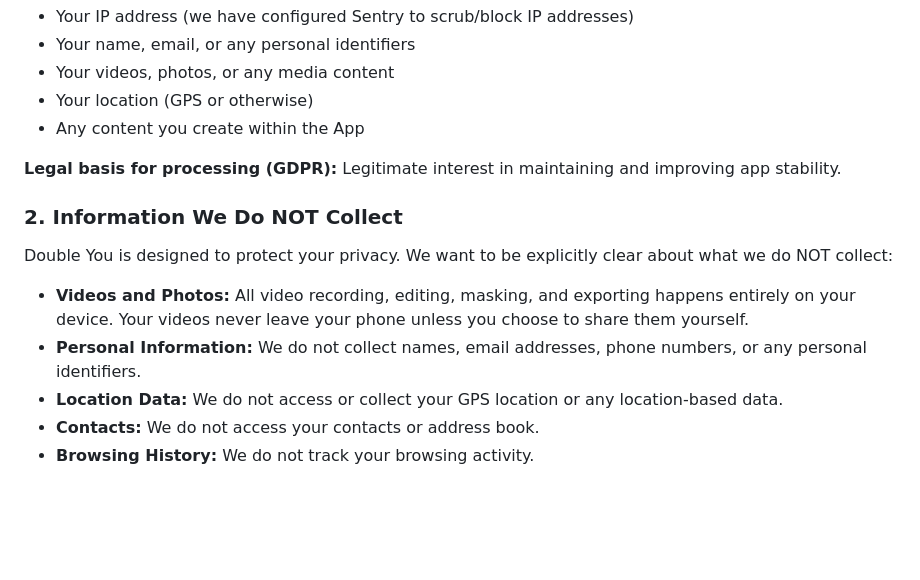
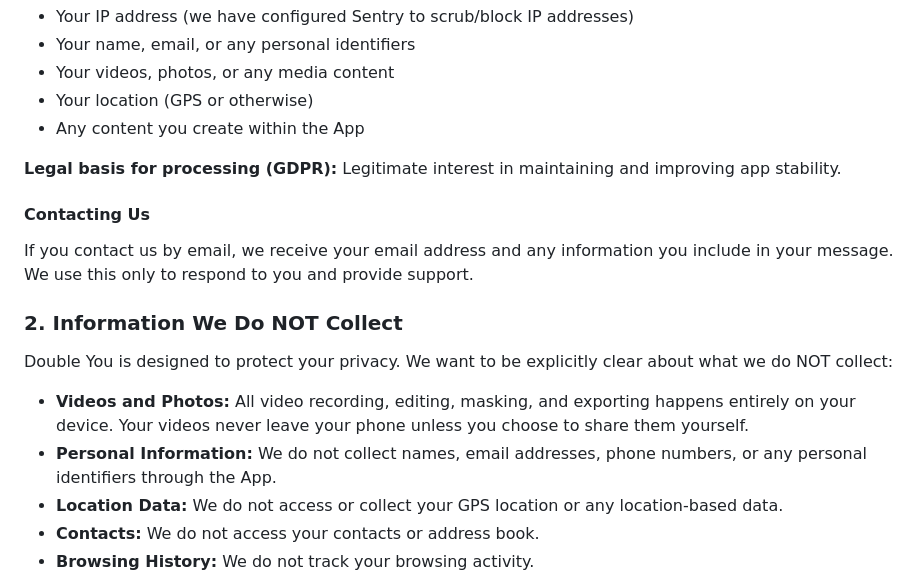
Before and after one commit to christmas97/docs, a Markdown page: terms-and-privacy.md, the part around one of its changes. Rendered like a GitHub page; blank space fills up the shorter version.

Commit message:
Update privacy policy contact info and dates

```diff
--- a/terms-and-privacy.md
+++ b/terms-and-privacy.md
@@ -215,12 +215,16 @@ Last updated: January 10, 2025
 
 **Legal basis for processing (GDPR):** Legitimate interest in maintaining and improving app stability.
 
+#### Contacting Us
+
+ If you contact us by email, we receive your email address and any information you include in your message. We use this only to respond to you and provide support.
+
 ### 2. Information We Do NOT Collect
 
 Double You is designed to protect your privacy. We want to be explicitly clear about what we do NOT collect:
 
 - **Videos and Photos:** All video recording, editing, masking, and exporting happens entirely on your device. Your videos never leave your phone unless you choose to share them yourself.
-- **Personal Information:** We do not collect names, email addresses, phone numbers, or any personal identifiers.
+- **Personal Information:** We do not collect names, email addresses, phone numbers, or any personal identifiers through the App.
 - **Location Data:** We do not access or collect your GPS location or any location-based data.
 - **Contacts:** We do not access your contacts or address book.
 - **Browsing History:** We do not track your browsing activity.
```
Also changed, not shown: other parts of terms-and-privacy.md (+2 -2 lines).
